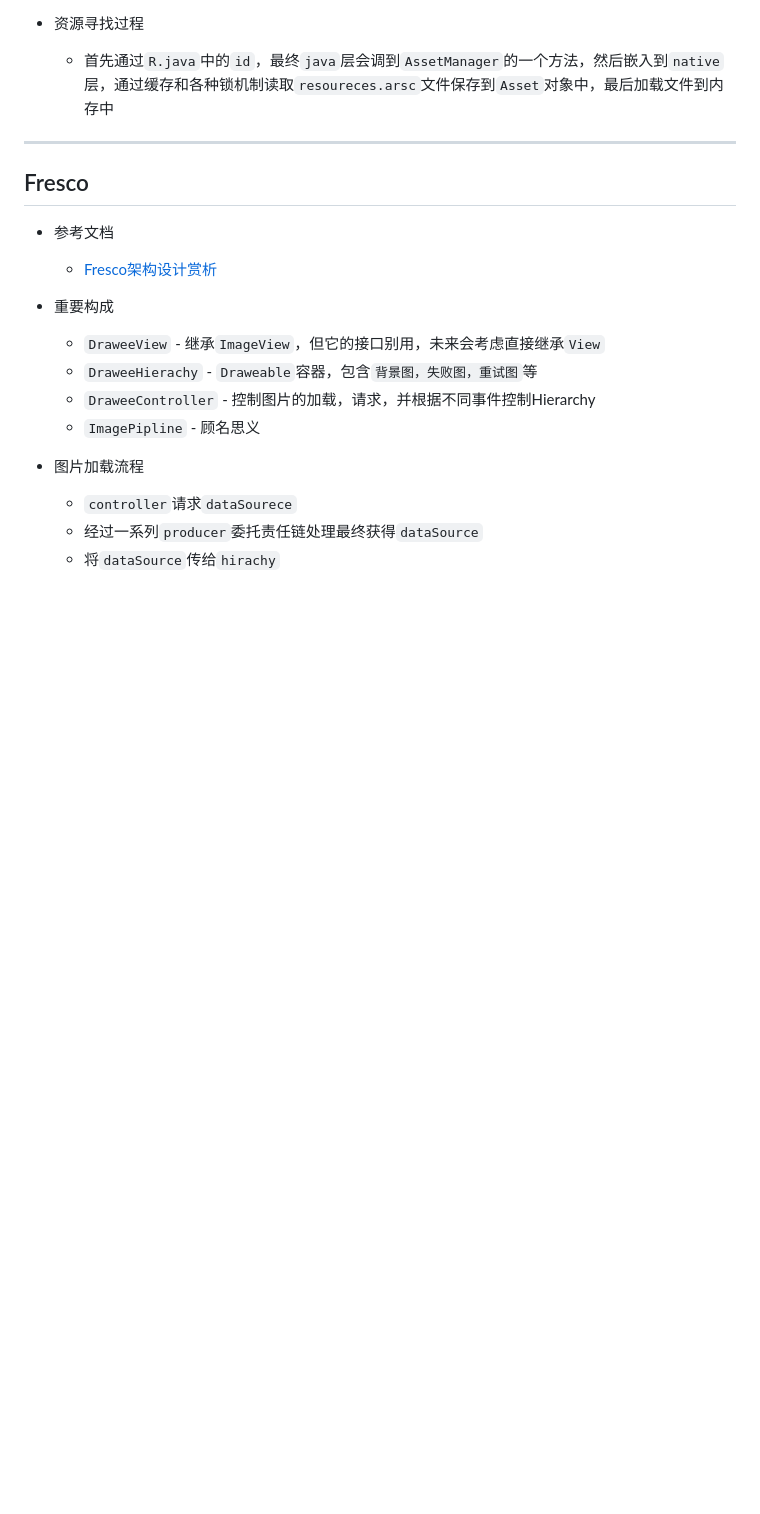
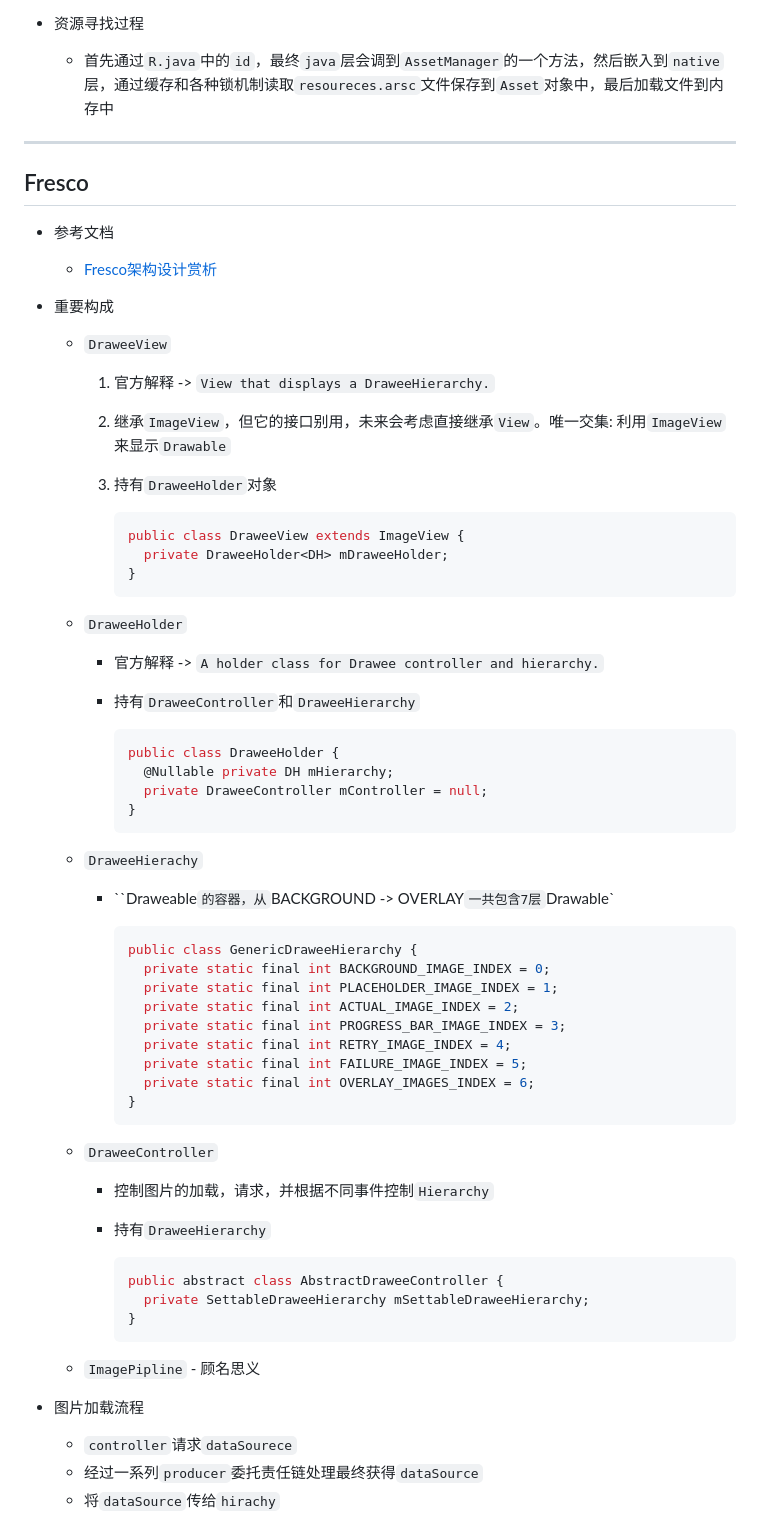
Before and after one commit to Ran-Mori/study-notes, a Markdown page: daily-android.md, the part around one of its changes. GitHub-like rendering; blank space fills up the shorter version.

````diff
--- a/daily-android.md
+++ b/daily-android.md
@@ -2617,11 +2617,65 @@
   * [Fresco架构设计赏析](https://juejin.cn/post/6844903784460582926)
 
 * 重要构成
-  * `DraweeView` - 继承`ImageView`，但它的接口别用，未来会考虑直接继承`View`
-  * `DraweeHierachy` - `Draweable`容器，包含`背景图，失败图，重试图`等
-  * `DraweeController` - 控制图片的加载，请求，并根据不同事件控制Hierarchy
+  * `DraweeView`
+
+    1. 官方解释 -> `View that displays a DraweeHierarchy.`
+
+    2. 继承`ImageView`，但它的接口别用，未来会考虑直接继承`View`。唯一交集: 利用`ImageView`来显示`Drawable`
+
+    3. 持有`DraweeHolder`对象
+
+       ```java
+       public class DraweeView extends ImageView {
+         private DraweeHolder<DH> mDraweeHolder;
+       }
+       ```
+
+  * `DraweeHolder`
+
+    * 官方解释 -> `A holder class for Drawee controller and hierarchy.`
+
+    * 持有`DraweeController`和`DraweeHierarchy`
+
+      ```java
+      public class DraweeHolder {
+        @Nullable private DH mHierarchy;
+        private DraweeController mController = null;
+      }
+      ```
+
+  * `DraweeHierachy`
+
+    * ``Draweable`的容器，从`BACKGROUND -> OVERLAY`一共包含7层`Drawable`
+
+      ```java
+      public class GenericDraweeHierarchy {
+        private static final int BACKGROUND_IMAGE_INDEX = 0;
+        private static final int PLACEHOLDER_IMAGE_INDEX = 1;
+        private static final int ACTUAL_IMAGE_INDEX = 2;
+        private static final int PROGRESS_BAR_IMAGE_INDEX = 3;
+        private static final int RETRY_IMAGE_INDEX = 4;
+        private static final int FAILURE_IMAGE_INDEX = 5;
+        private static final int OVERLAY_IMAGES_INDEX = 6;
+      }
+      ```
+
+  * `DraweeController`
+
+    * 控制图片的加载，请求，并根据不同事件控制`Hierarchy`
+
+    * 持有`DraweeHierarchy`
+
+      ```java
+      public abstract class AbstractDraweeController {
+        private SettableDraweeHierarchy mSettableDraweeHierarchy;
+      }
+      ```
+
   * `ImagePipline` - 顾名思义
+
 * 图片加载流程
+
   * `controller`请求`dataSourece`
   * 经过一系列`producer`委托责任链处理最终获得`dataSource`
   * 将`dataSource`传给`hirachy`
````
Also changed, not shown: other parts of daily-android.md (+62 -1 lines).
